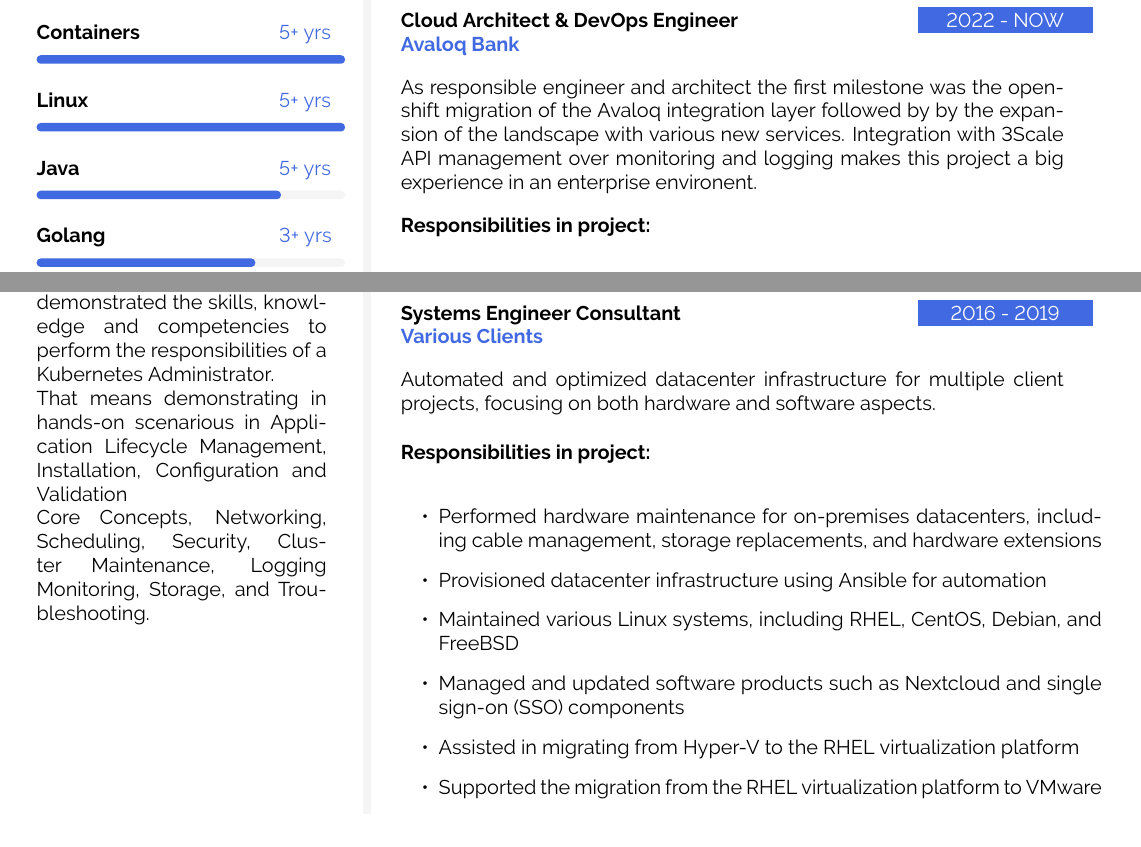
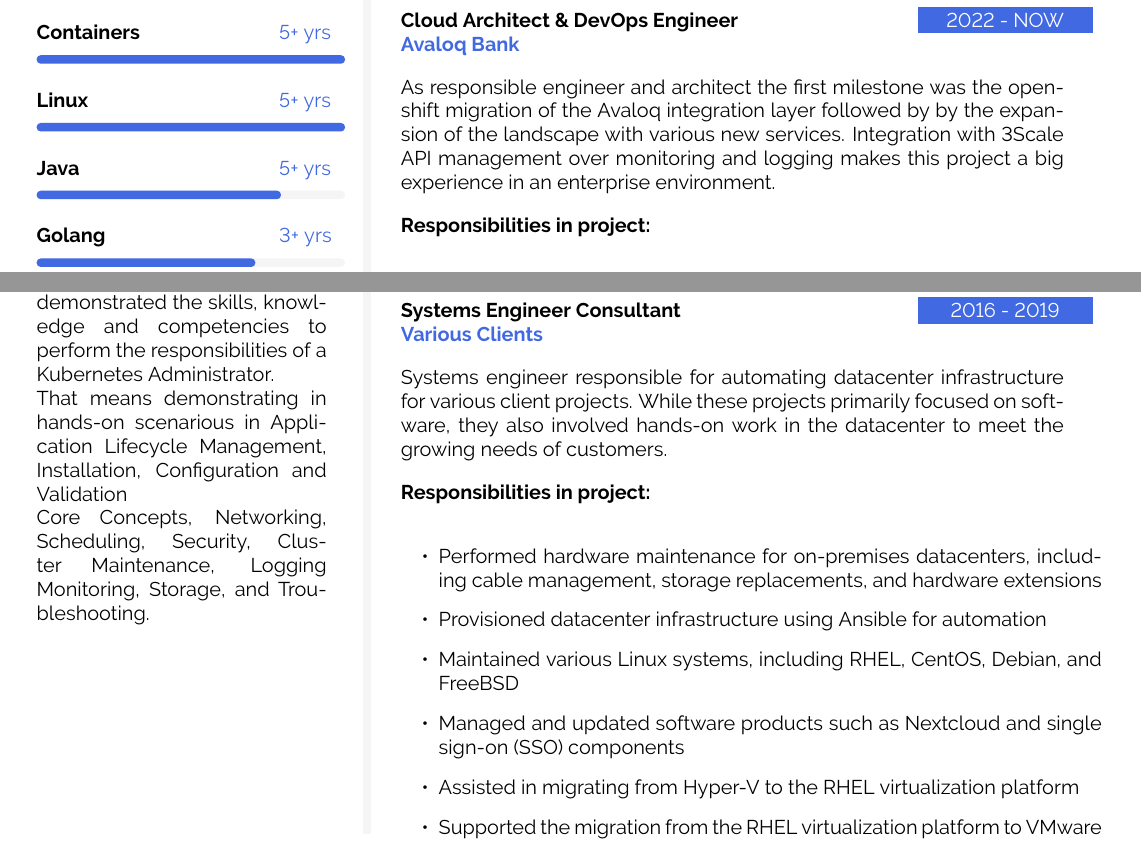
Before and after one commit to c-linse/cv, a LaTeX document (src/main.tex, which reads src/work_experience.tex): two parts of pages 1 and 3 of 5, joined at a grey line, cut so that both start at the same text. Compiled offline with pdfLaTeX.

Commit message:
Update cv

```diff
--- a/src/work_experience.tex
+++ b/src/work_experience.tex
@@ -4,7 +4,7 @@
 {2022 - NOW}
 {Cloud Architect \& DevOps Engineer}
 {Avaloq Bank}
-{As responsible engineer and architect the first milestone was the openshift migration of the Avaloq integration layer followed by by the expansion of the landscape with various new services. Integration with 3Scale API management over monitoring and logging makes this project a big experience in an enterprise environent.}
+{As responsible engineer and architect the first milestone was the openshift migration of the Avaloq integration layer followed by by the expansion of the landscape with various new services. Integration with 3Scale API management over monitoring and logging makes this project a big experience in an enterprise environment.}
 {\cvlist{
     \item Implementing and integrating advanced GitOps deployment strategies
     \item Extending existing Spring Boot microservices and Angular applications
@@ -96,7 +96,7 @@
 {2016 - 2019}
 {Systems Engineer Consultant}
 {Various Clients}
-{Automated and optimized datacenter infrastructure for multiple client projects, focusing on both hardware and software aspects.}
+{Systems engineer responsible for automating datacenter infrastructure for various client projects. While these projects primarily focused on software, they also involved hands-on work in the datacenter to meet the growing needs of customers.}
 {\cvlist{
     \item Performed hardware maintenance for on-premises datacenters, including cable management, storage replacements, and hardware extensions
     \item Provisioned datacenter infrastructure using Ansible for automation
```
